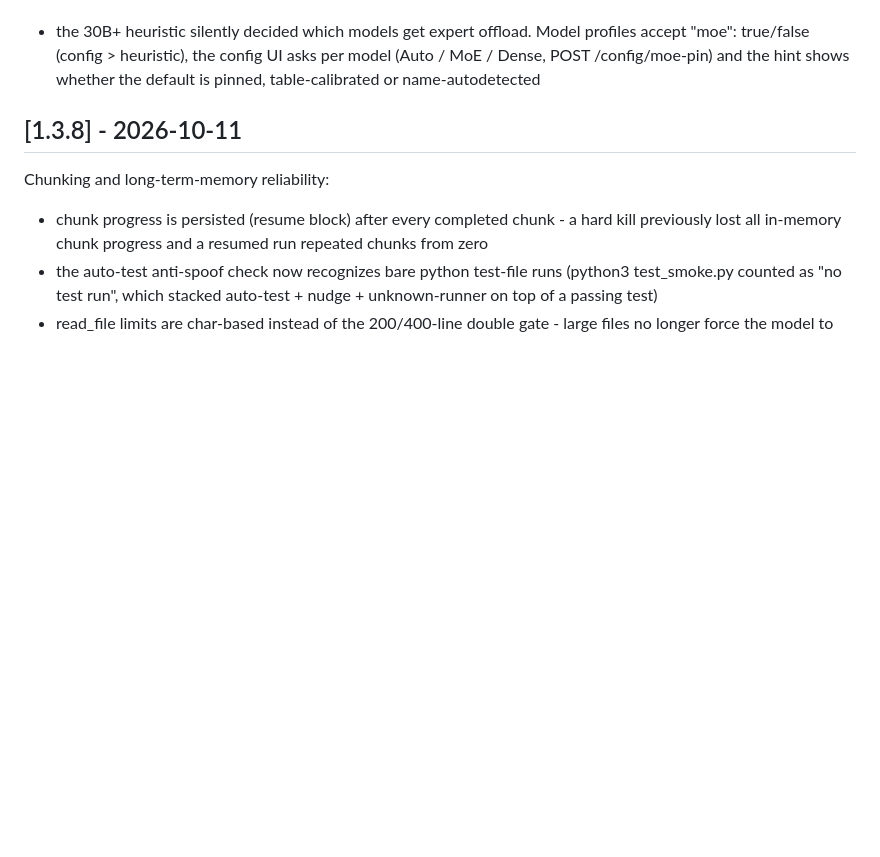
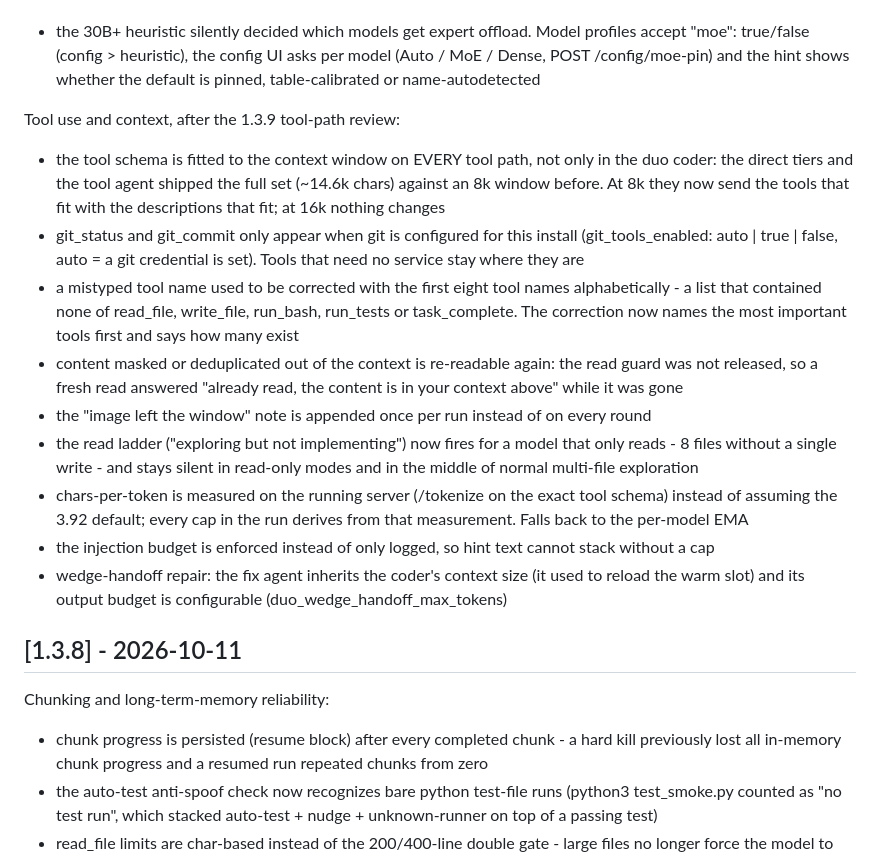
Before and after one commit to BoredLuzo/HiveMind_llama, a Markdown page: CHANGELOG.md, the part around the change. Rendered like a GitHub page; blank space fills up the shorter version.

Commit message:
changelog: document the 1.3.9 tool-path fixes
New [1.3.9] subsection for the user-visible results of the tool-path review:
schema fitted on every path (direct tiers + tool agent, ~14.6k chars against an
8k window before), git tools following git_tools_enabled, the unknown-tool
correction naming the important tools instead of the first eight
alphabetically, masked/deduped content being re-readable, the vision note
appended once per run, the read ladder firing for read-only-until-now cases,
chars-per-token measured on the server via /tokenize, the enforced injection
budget, and the wedge-handoff fix agent inheriting the coder ctx with a
configurable output budget.

No internal labels, no audit names, no model-specific calibration values.

```diff
--- a/CHANGELOG.md
+++ b/CHANGELOG.md
@@ -171,6 +171,36 @@ MoE is now a question, not a name guess:
   config UI asks per model (Auto / MoE / Dense, POST /config/moe-pin)
   and the hint shows whether the default is pinned, table-calibrated
   or name-autodetected
+
+Tool use and context, after the 1.3.9 tool-path review:
+
+- the tool schema is fitted to the context window on EVERY tool path, not
+  only in the duo coder: the direct tiers and the tool agent shipped the
+  full set (~14.6k chars) against an 8k window before. At 8k they now send
+  the tools that fit with the descriptions that fit; at 16k nothing changes
+- git_status and git_commit only appear when git is configured for this
+  install (git_tools_enabled: auto | true | false, auto = a git credential
+  is set). Tools that need no service stay where they are
+- a mistyped tool name used to be corrected with the first eight tool names
+  alphabetically - a list that contained none of read_file, write_file,
+  run_bash, run_tests or task_complete. The correction now names the most
+  important tools first and says how many exist
+- content masked or deduplicated out of the context is re-readable again:
+  the read guard was not released, so a fresh read answered "already read,
+  the content is in your context above" while it was gone
+- the "image left the window" note is appended once per run instead of on
+  every round
+- the read ladder ("exploring but not implementing") now fires for a model
+  that only reads - 8 files without a single write - and stays silent in
+  read-only modes and in the middle of normal multi-file exploration
+- chars-per-token is measured on the running server (/tokenize on the exact
+  tool schema) instead of assuming the 3.92 default; every cap in the run
+  derives from that measurement. Falls back to the per-model EMA
+- the injection budget is enforced instead of only logged, so hint text
+  cannot stack without a cap
+- wedge-handoff repair: the fix agent inherits the coder's context size
+  (it used to reload the warm slot) and its output budget is configurable
+  (duo_wedge_handoff_max_tokens)
 
 ## [1.3.8] - 2026-10-11
 
```
